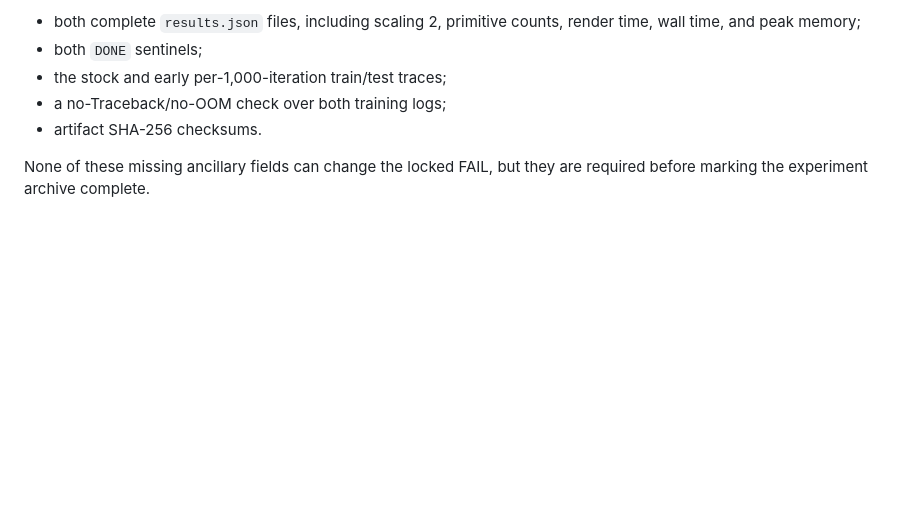
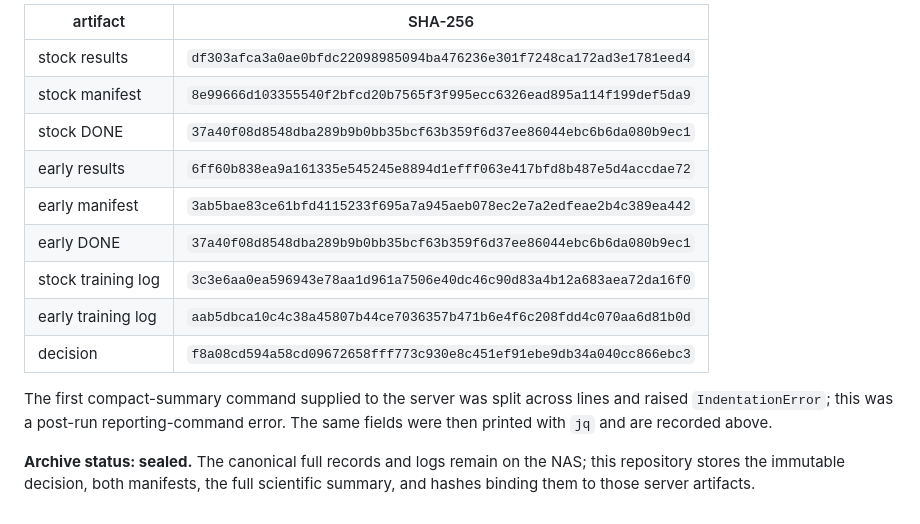
Before and after one commit to ChizkiyahuOhayon/mesh-splatting-texel, a Markdown page: experiments/hard_g0/analysis_02.md, the part around one of its changes. Rendered like a GitHub page; blank space fills up the shorter version.

```diff
--- a/experiments/hard_g0/analysis_02.md
+++ b/experiments/hard_g0/analysis_02.md
@@ -66,10 +117,20 @@ following canonical server evidence still needs to be copied or summarized:
 
-- both complete `results.json` files, including scaling 2, primitive counts,
-  render time, wall time, and peak memory;
-- both `DONE` sentinels;
-- the stock and early per-1,000-iteration train/test traces;
-- a no-Traceback/no-OOM check over both training logs;
-- artifact SHA-256 checksums.
+| artifact | SHA-256 |
+|---|---|
+| stock results | `df303afca3a0ae0bfdc22098985094ba476236e301f7248ca172ad3e1781eed4` |
+| stock manifest | `8e99666d103355540f2bfcd20b7565f3f995ecc6326ead895a114f199def5da9` |
+| stock DONE | `37a40f08d8548dba289b9b0bb35bcf63b359f6d37ee86044ebc6b6da080b9ec1` |
+| early results | `6ff60b838ea9a161335e545245e8894d1efff063e417bfd8b487e5d4accdae72` |
+| early manifest | `3ab5bae83ce61bfd4115233f695a7a945aeb078ec2e7a2edfeae2b4c389ea442` |
+| early DONE | `37a40f08d8548dba289b9b0bb35bcf63b359f6d37ee86044ebc6b6da080b9ec1` |
+| stock training log | `3c3e6aa0ea596943e78aa1d961a7506e40dc46c90d83a4b12a683aea72da16f0` |
+| early training log | `aab5dbca10c4c38a45807b44ce7036357b471b6e4f6c208fdd4c070aa6d81b0d` |
+| decision | `f8a08cd594a58cd09672658fff773c930e8c451ef91ebe9db34a040cc866ebc3` |
 
-None of these missing ancillary fields can change the locked FAIL, but they are
-required before marking the experiment archive complete.
+The first compact-summary command supplied to the server was split across
+lines and raised `IndentationError`; this was a post-run reporting-command
+error. The same fields were then printed with `jq` and are recorded above.
+
+**Archive status: sealed.** The canonical full records and logs remain on the
+NAS; this repository stores the immutable decision, both manifests, the full
+scientific summary, and hashes binding them to those server artifacts.
```
Also changed, not shown: other parts of experiments/hard_g0/analysis_02.md (+53 -2 lines).
